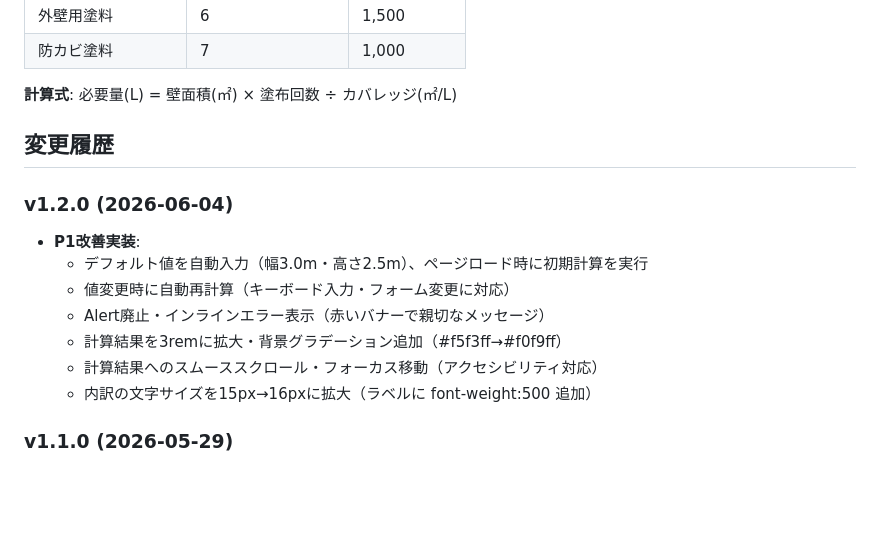
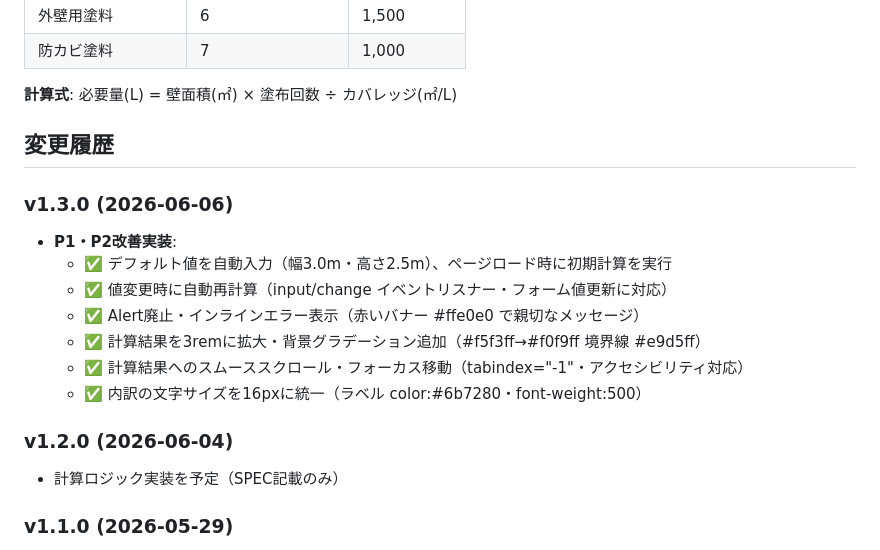
Before and after one commit to appadaycreator/paint-quantity-calculator, a Markdown page: SPEC.md, the part around the change. Rendered like a GitHub page; blank space fills up the shorter version.

Commit message:
Update: v1.3.0 改善内容をSPEC.mdに記載
実装済み改善項目:
• デフォルト値の自動入力＆初期計算
• リアルタイム自動再計算
• Alert廃止・インラインエラーバナー
• スムーススクロール＆フォーカス移動
• グラデーション背景・文字サイズ拡大

Co-Authored-By: Claude Haiku 4.5 <noreply@anthropic.com>

```diff
--- a/SPEC.md
+++ b/SPEC.md
@@ -42,14 +42,17 @@
 
 ## 変更履歴
 
+### v1.3.0 (2026-06-06)
+- **P1・P2改善実装**:
+  - ✅ デフォルト値を自動入力（幅3.0m・高さ2.5m）、ページロード時に初期計算を実行
+  - ✅ 値変更時に自動再計算（input/change イベントリスナー・フォーム値更新に対応）
+  - ✅ Alert廃止・インラインエラー表示（赤いバナー #ffe0e0 で親切なメッセージ）
+  - ✅ 計算結果を3remに拡大・背景グラデーション追加（#f5f3ff→#f0f9ff 境界線 #e9d5ff）
+  - ✅ 計算結果へのスムーススクロール・フォーカス移動（tabindex="-1"・アクセシビリティ対応）
+  - ✅ 内訳の文字サイズを16pxに統一（ラベル color:#6b7280・font-weight:500）
+
 ### v1.2.0 (2026-06-04)
-- **P1改善実装**:
-  - デフォルト値を自動入力（幅3.0m・高さ2.5m）、ページロード時に初期計算を実行
-  - 値変更時に自動再計算（キーボード入力・フォーム変更に対応）
-  - Alert廃止・インラインエラー表示（赤いバナーで親切なメッセージ）
-  - 計算結果を3remに拡大・背景グラデーション追加（#f5f3ff→#f0f9ff）
-  - 計算結果へのスムーススクロール・フォーカス移動（アクセシビリティ対応）
-  - 内訳の文字サイズを15px→16pxに拡大（ラベルに font-weight:500 追加）
+- 計算ロジック実装を予定（SPEC記載のみ）
 
 ### v1.1.0 (2026-05-29)
 - 計算ロジックを正しいペンキ必要量計算に実装
```
